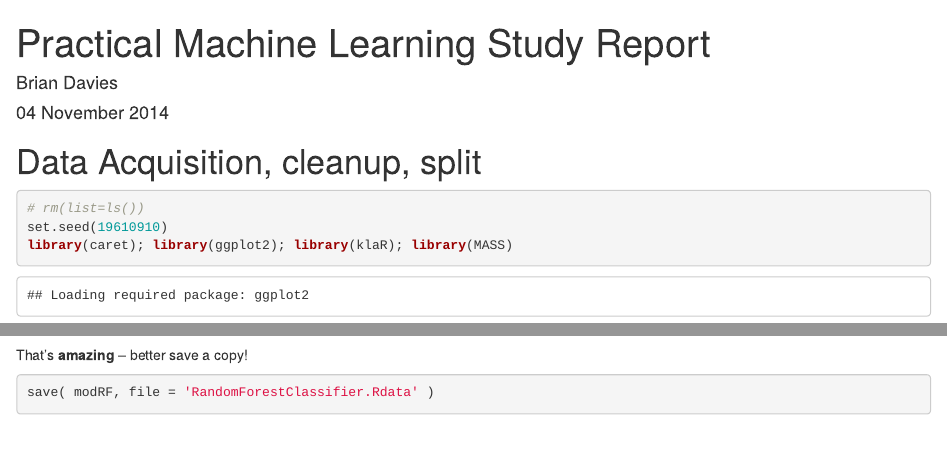
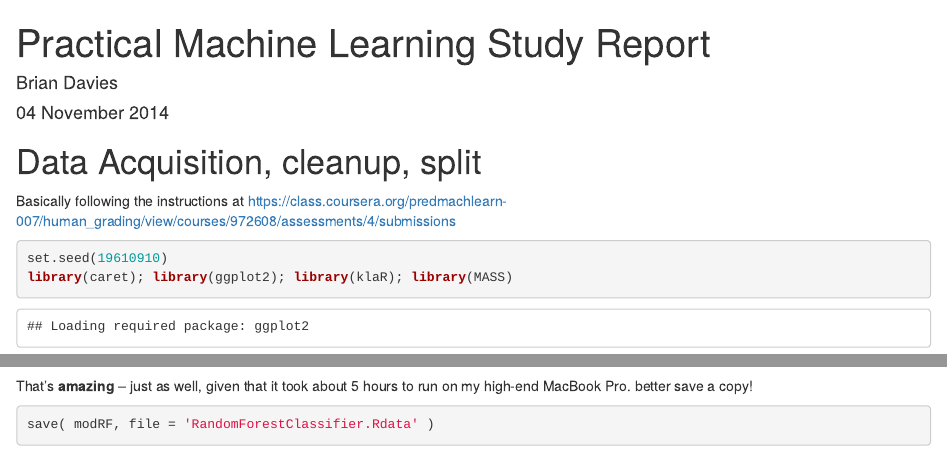
Before and after one commit to daviesbj/PractMachLrn, an R Markdown document (PML_ProjectLog.Rmd): the page in a window 1100 px wide, from its top, and a second part further down, joined at a grey line. Rendered offline with R 4.5, knitr and Pandoc, with nearby package versions; some code elsewhere in the file could not run offline.

Commit message:
More tweaks to project report, and added index.html

````diff
--- a/PML_ProjectLog.Rmd
+++ b/PML_ProjectLog.Rmd
@@ -7,8 +7,9 @@ output: html_document
 
 # Data Acquisition, cleanup, split
 
+Basically following the instructions at https://class.coursera.org/predmachlearn-007/human_grading/view/courses/972608/assessments/4/submissions
+
 ```{r housekeeping}
-# rm(list=ls())
 set.seed(19610910)
 library(caret); library(ggplot2); library(klaR); library(MASS)
 ```
@@ -129,7 +130,8 @@ confMatRF$overall
 __Accuracy of the Random Forest Classifier =
 `r sprintf( '%.1f%s', confMatRF$overall['Accuracy'] * 100, '%' )` __
 
-That's __amazing__ -- better save a copy!
+That's __amazing__ -- just as well, given that it took about 5 hours
+to run on my high-end MacBook Pro. better save a copy!
 
 ```{r save_Random_Forest_Classifier, cache = TRUE }
 save( modRF, file = 'RandomForestClassifier.Rdata' )
````
Also changed, not shown: index.html (added), PML_ProjectLog.Rmd (4 more changed lines).
